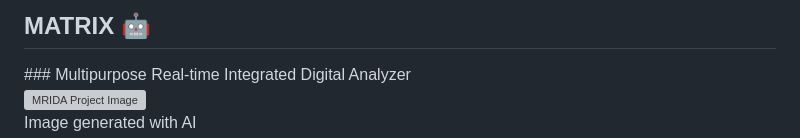
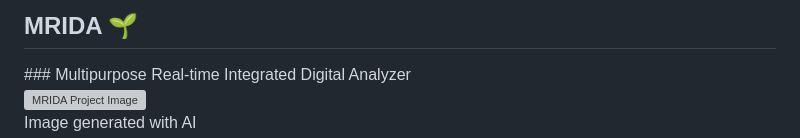
Before and after one commit to manansethia/manansethia.github.io, a Markdown page: _pages/projects.md, the part around the change. Drawn GitHub-style; grey boxes are pictures that could not be loaded.

Commit message:
Rename MATRIX heading to MRIDA

```diff
--- a/_pages/projects.md
+++ b/_pages/projects.md
@@ -145,7 +145,7 @@ author_profile: true
 </div>
 -->
 
-<h2 class="mrida-heading">MATRIX 🤖</h2>
+<h2 class="mrida-heading">MRIDA 🌱</h2>
 ### Multipurpose Real-time Integrated Digital Analyzer
 
 <style>
```
